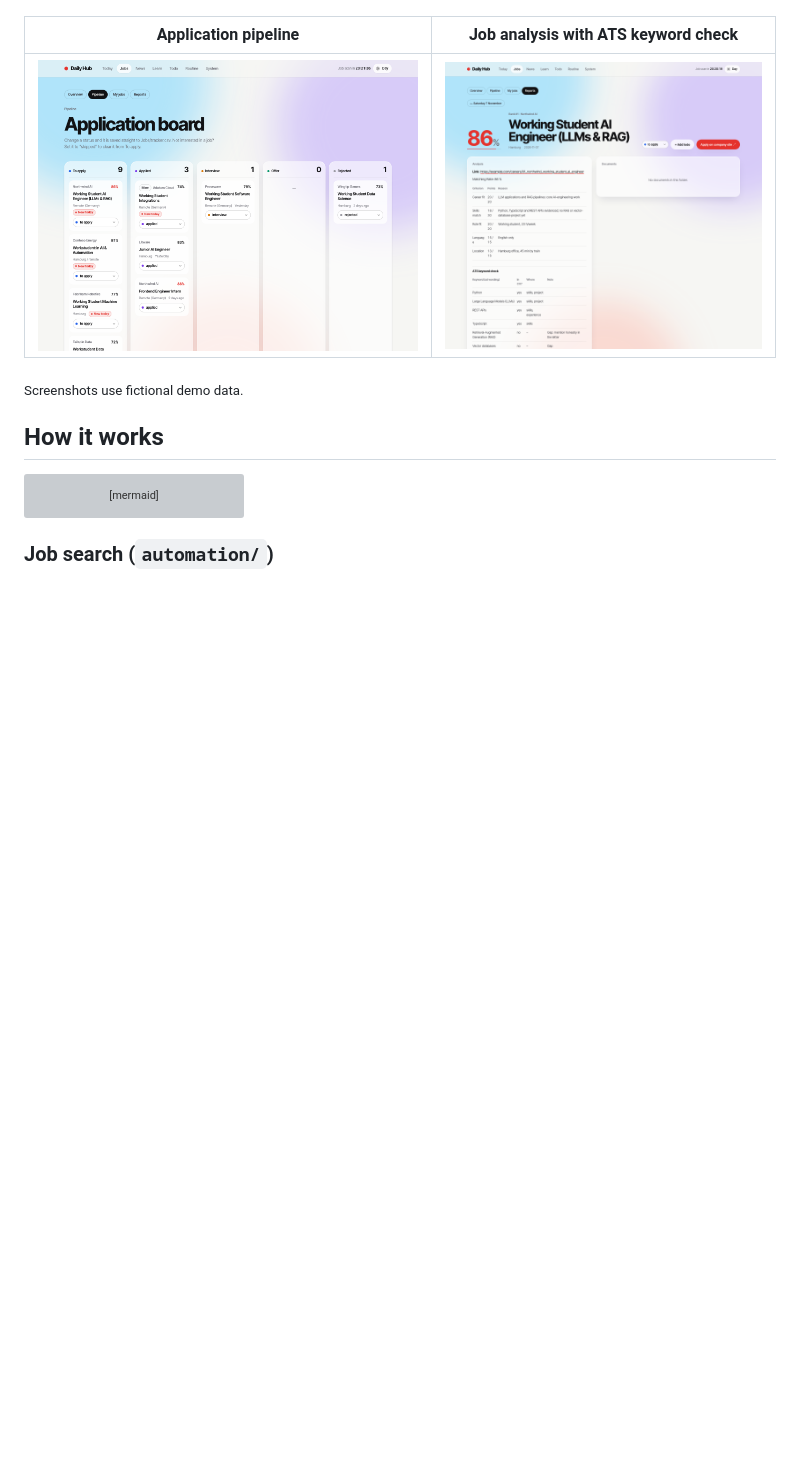
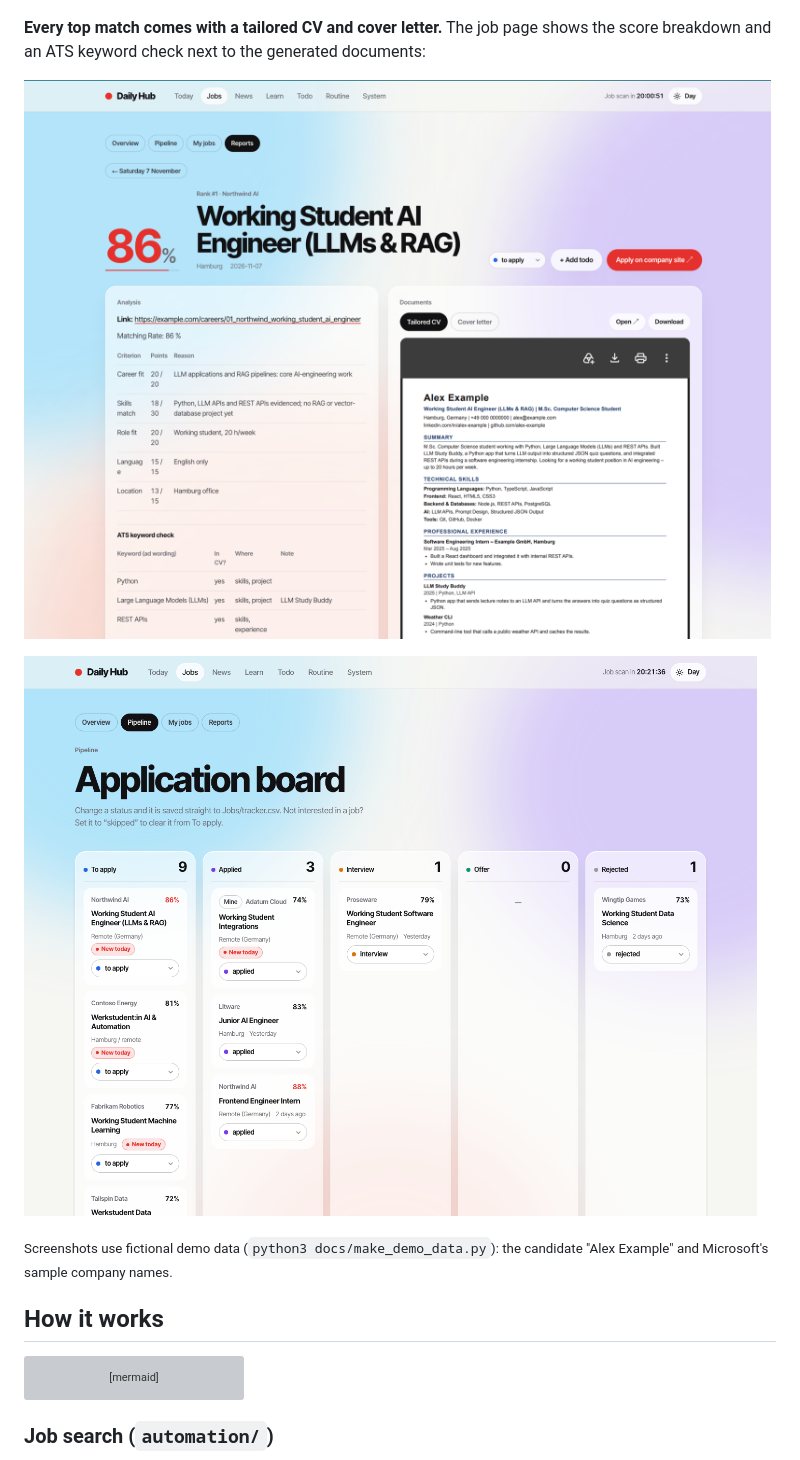
Before and after one commit to Resan-ramazan/dailyHub, a Markdown page: README.md, the part around the change. GitHub-like rendering; pictures changed too: docs/job-analysis.png (deleted), docs/job-documents.png (added); blank space fills up the shorter version; grey boxes are pictures that could not be loaded.

```diff
--- a/README.md
+++ b/README.md
@@ -12,11 +12,13 @@ Built by [Ramazan Alkoyun](https://github.com/Resan-ramazan), M.Sc. Artificial I
 
 ![Job Radar overview: today's top matches, pipeline stats and the next scan](docs/jobs-overview.png)
 
-| Application pipeline | Job analysis with ATS keyword check |
-|---|---|
-| ![Pipeline board](docs/pipeline.png) | ![Job analysis](docs/job-analysis.png) |
+**Every top match comes with a tailored CV and cover letter.** The job page shows the score breakdown and an ATS keyword check next to the generated documents:
 
-<sub>Screenshots use fictional demo data.</sub>
+![Job page: score breakdown, ATS keyword check and the tailored CV](docs/job-documents.png)
+
+![Application pipeline](docs/pipeline.png)
+
+<sub>Screenshots use fictional demo data (`python3 docs/make_demo_data.py`): the candidate "Alex Example" and Microsoft's sample company names.</sub>
 
 ## How it works
 
```
Also changed, not shown: profile/master_profile.md (+2 -0 lines), 2 other files.
